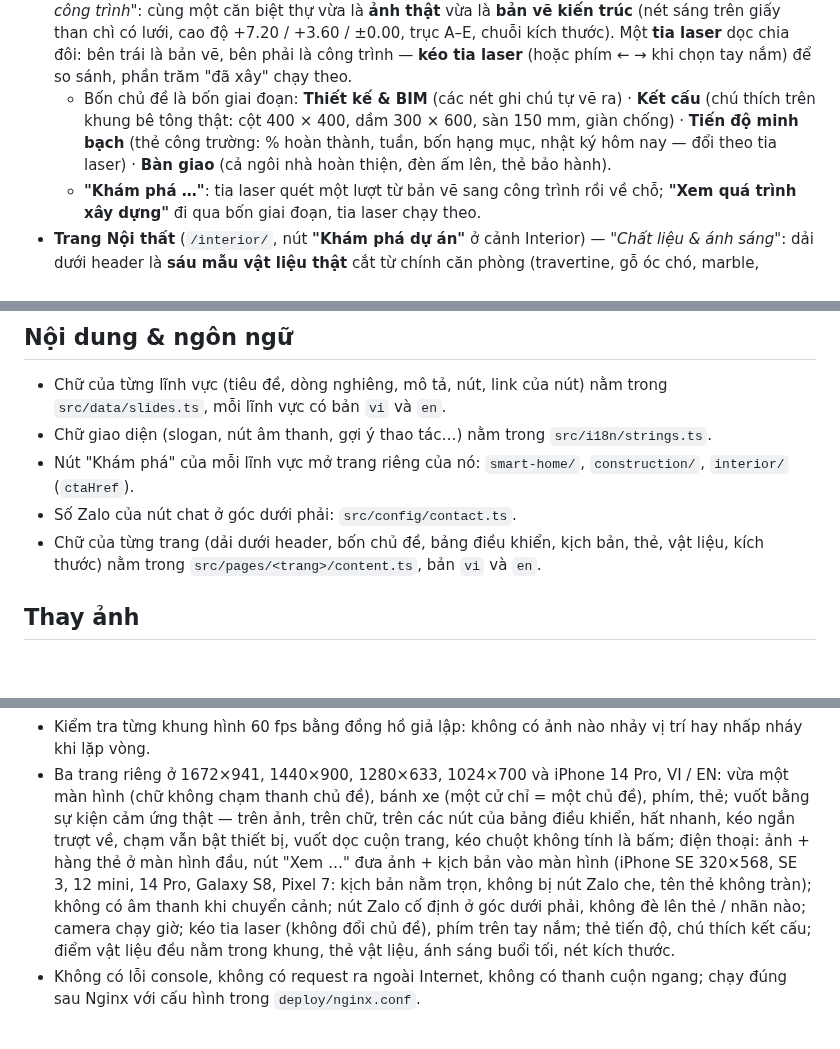
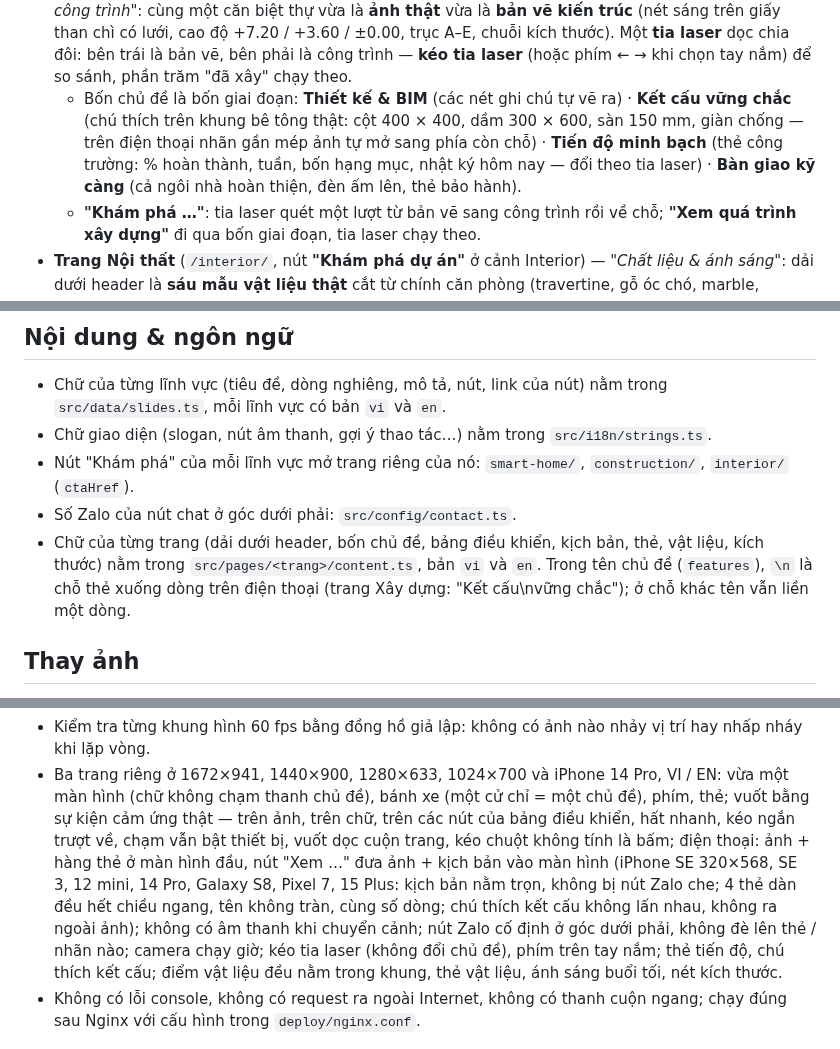
Before and after one commit to haxeko/website-company, a Markdown page: README.md, 3 parts joined by grey strips. Drawn GitHub-style; blank space fills up the shorter version.

```diff
--- a/README.md
+++ b/README.md
@@ -93,10 +94,10 @@ riêng** cùng một phong cách: [`/smart-home/`](#trang-smart-home), [`/constr
   than chì có lưới, cao độ +7.20 / +3.60 / ±0.00, trục A–E, chuỗi kích thước). Một **tia laser** dọc chia đôi: bên trái là
   bản vẽ, bên phải là công trình — **kéo tia laser** (hoặc phím ← → khi chọn tay nắm) để so sánh, phần trăm "đã xây" chạy
   theo.
-  - Bốn chủ đề là bốn giai đoạn: **Thiết kế & BIM** (các nét ghi chú tự vẽ ra) · **Kết cấu** (chú thích trên khung bê tông
-    thật: cột 400 × 400, dầm 300 × 600, sàn 150 mm, giàn chống) · **Tiến độ minh bạch** (thẻ công trường: % hoàn thành,
-    tuần, bốn hạng mục, nhật ký hôm nay — đổi theo tia laser) · **Bàn giao** (cả ngôi nhà hoàn thiện, đèn ấm lên, thẻ
-    bảo hành).
+  - Bốn chủ đề là bốn giai đoạn: **Thiết kế & BIM** (các nét ghi chú tự vẽ ra) · **Kết cấu vững chắc** (chú thích trên khung
+    bê tông thật: cột 400 × 400, dầm 300 × 600, sàn 150 mm, giàn chống — trên điện thoại nhãn gần mép ảnh tự mở sang phía
+    còn chỗ) · **Tiến độ minh bạch** (thẻ công trường: % hoàn thành, tuần, bốn hạng mục, nhật ký hôm nay — đổi theo tia
+    laser) · **Bàn giao kỹ càng** (cả ngôi nhà hoàn thiện, đèn ấm lên, thẻ bảo hành).
   - **"Khám phá …"**: tia laser quét một lượt từ bản vẽ sang công trình rồi về chỗ; **"Xem quá trình xây dựng"** đi qua
     bốn giai đoạn, tia laser chạy theo.
 - <a id="trang-nội-thất"></a>**Trang Nội thất** (`/interior/`, nút **"Khám phá dự án"** ở cảnh Interior) — *"Chất liệu &
@@ -285,7 +286,8 @@ trong suốt) vào `src/assets/brand/` với tên `logo.svg`, `logo.png` hoặc
 - Nút "Khám phá" của mỗi lĩnh vực mở trang riêng của nó: `smart-home/`, `construction/`, `interior/` (`ctaHref`).
 - Số Zalo của nút chat ở góc dưới phải: `src/config/contact.ts`.
 - Chữ của từng trang (dải dưới header, bốn chủ đề, bảng điều khiển, kịch bản, thẻ, vật liệu, kích thước) nằm trong
-  `src/pages/<trang>/content.ts`, bản `vi` và `en`.
+  `src/pages/<trang>/content.ts`, bản `vi` và `en`. Trong tên chủ đề (`features`), `\n` là chỗ thẻ xuống dòng trên điện
+  thoại (trang Xây dựng: "Kết cấu\nvững chắc"); ở chỗ khác tên vẫn liền một dòng.
 
 ## Thay ảnh
 
@@ -364,7 +366,8 @@ Kiểm thử tự động bằng Playwright (Chromium) trên bản build:
   thanh chủ đề), bánh xe (một cử chỉ = một chủ đề), phím, thẻ; vuốt bằng sự kiện cảm ứng thật — trên ảnh, trên chữ,
   trên các nút của bảng điều khiển, hất nhanh, kéo ngắn trượt về, chạm vẫn bật thiết bị, vuốt dọc cuộn trang, kéo chuột
   không tính là bấm; điện thoại: ảnh + hàng thẻ ở màn hình đầu, nút "Xem …" đưa ảnh + kịch bản vào màn hình (iPhone SE
-  320×568, SE 3, 12 mini, 14 Pro, Galaxy S8, Pixel 7: kịch bản nằm trọn, không bị nút Zalo che, tên thẻ không tràn);
+  320×568, SE 3, 12 mini, 14 Pro, Galaxy S8, Pixel 7, 15 Plus: kịch bản nằm trọn, không bị nút Zalo che; 4 thẻ dàn đều hết
+  chiều ngang, tên không tràn, cùng số dòng; chú thích kết cấu không lấn nhau, không ra ngoài ảnh);
   không có âm thanh khi chuyển cảnh; nút Zalo cố định ở góc dưới phải, không đè lên thẻ / nhãn nào; camera chạy giờ; kéo tia laser (không đổi chủ đề), phím trên tay nắm; thẻ tiến độ,
   chú thích kết cấu; điểm vật liệu đều nằm trong khung, thẻ vật liệu, ánh sáng buổi tối, nét kích thước.
 - Không có lỗi console, không có request ra ngoài Internet, không có thanh cuộn ngang; chạy đúng sau Nginx với cấu hình
```
Also changed, not shown: other parts of README.md (+7 -6 lines), docs/screenshot-construction.jpg, docs/screenshot-pages-mobile.jpg, docs/screenshot-smart-home-page.jpg, 8 other files.
